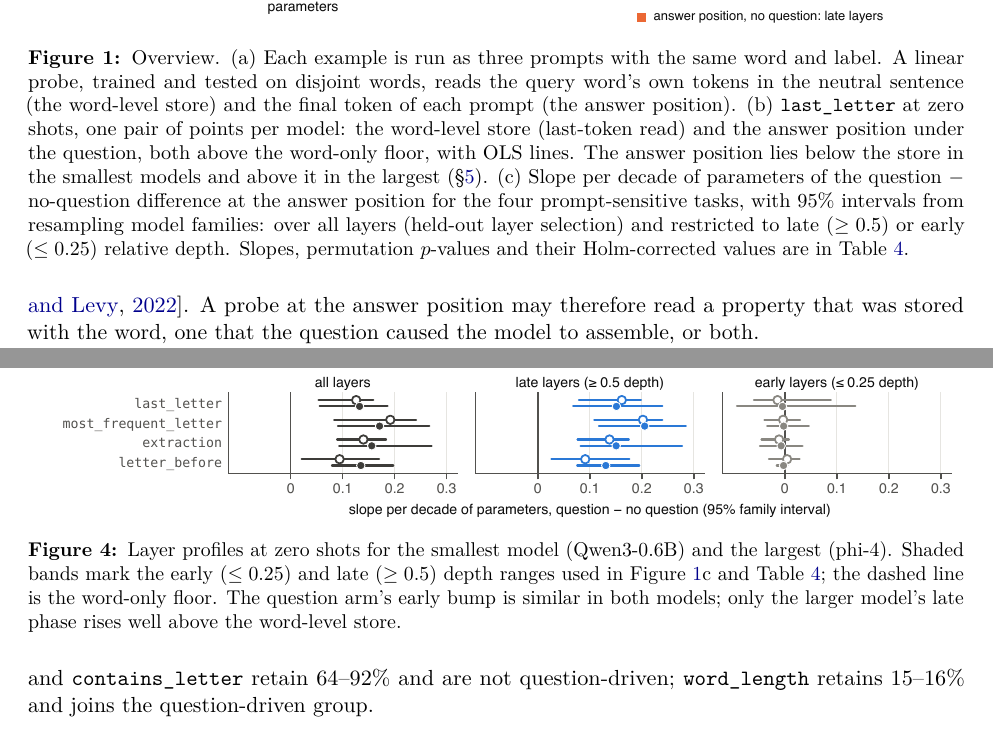
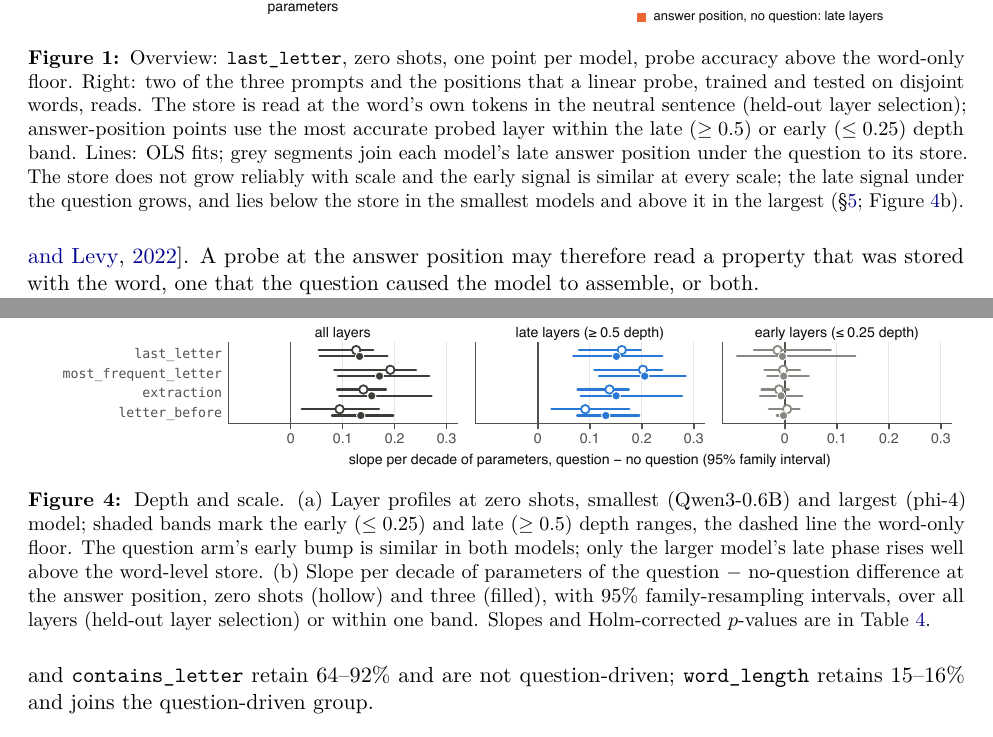
Before and after one commit to pratyush-acharya/char-store-probing, a LaTeX paper (paper/main.tex, which reads paper/sections/01_intro.tex, paper/sections/05_question.tex, paper/sections/D_tables.tex): two parts of pages 2 and 8 of 23, joined at a grey line, cut so that both start at the same text. Compiled offline with pdfLaTeX.

Commit message:
Update captions and figure references for the redesigned figures

```diff
--- a/paper/sections/01_intro.tex
+++ b/paper/sections/01_intro.tex
@@ -13,17 +13,15 @@ question caused the model to assemble, or both.
 \begin{figure}[t]
   \centering
   \includegraphics[width=\linewidth]{fig_overview.pdf}
-  \caption{Overview. (a)~Each example is run as three prompts with the same word and label. A
-    linear probe, trained and tested on disjoint words, reads the query word's own tokens in the
-    neutral sentence (the word-level store) and the final token of each prompt (the answer
-    position). (b)~\texttt{last\_letter} at zero shots, one pair of points per model: the word-level
-    store (last-token read) and the answer position under the question, both above the word-only
-    floor, with OLS lines. The answer position lies below the store in the smallest models and above
-    it in the largest (\S\ref{sec:question}). (c)~Slope per decade of parameters of the
-    question $-$ no-question difference at the answer position for the four prompt-sensitive
-    tasks, with 95\% intervals from resampling model families: over all layers (held-out layer
-    selection) and restricted to late ($\geq 0.5$) or early ($\leq 0.25$) relative depth. Slopes,
-    permutation $p$-values and their Holm-corrected values are in Table~\ref{tab:interaction}.}
+  \caption{Overview: \texttt{last\_letter}, zero shots, one point per model, probe accuracy above
+    the word-only floor. Right: two of the three prompts and the positions that a linear probe,
+    trained and tested on disjoint words, reads. The store is read at the word's own tokens in the
+    neutral sentence (held-out layer selection); answer-position points use the most accurate probed
+    layer within the late ($\geq 0.5$) or early ($\leq 0.25$) depth band. Lines: OLS fits; grey
+    segments join each model's late answer position under the question to its store. The store does
+    not grow reliably with scale and the early signal is similar at every scale; the late signal under
+    the question grows, and lies below the store in the smallest models and above it in the largest
+    (\S\ref{sec:question}; Figure~\ref{fig:twophase}b).}
   \label{fig:overview}
 \end{figure}
 
--- a/paper/sections/05_question.tex
+++ b/paper/sections/05_question.tex
@@ -40,11 +40,14 @@ act.
 \begin{figure}[tb]
   \centering
   \includegraphics[width=\linewidth]{fig2_two_phase_profiles.pdf}
-  \caption{Layer profiles at zero shots for the smallest model (Qwen3-0.6B) and the largest
-    (phi-4). Shaded bands mark the early ($\leq 0.25$) and late ($\geq 0.5$) depth ranges used in
-    Figure~\ref{fig:overview}c and Table~\ref{tab:interaction}; the dashed line is the word-only floor. The question arm's early
-    bump is similar in both models; only the larger model's late phase rises well above the
-    word-level store.}
+  \caption{Depth and scale. (a)~Layer profiles at zero shots, smallest (Qwen3-0.6B) and largest
+    (phi-4) model; shaded bands mark the early ($\leq 0.25$) and late ($\geq 0.5$) depth ranges, the
+    dashed line the word-only floor. The question arm's early bump is similar in both models; only
+    the larger model's late phase rises well above the word-level store. (b)~Slope per decade of
+    parameters of the question $-$ no-question difference at the answer position, zero shots
+    (hollow) and three (filled), with 95\% family-resampling intervals, over all layers (held-out
+    layer selection) or within one band. Slopes and Holm-corrected $p$-values are in
+    Table~\ref{tab:interaction}.}
   \label{fig:twophase}
 \end{figure}
 
@@ -83,3 +86,7 @@ are not question-driven; \texttt{word\_length} retains 15--16\% and joins the qu
   \centering
   \includegraphics[width=\linewidth]{fig_retained.pdf}
   \caption{Retained fraction of the question arm's signal when the question is deleted:
+    mean(no-question $-$ base) / mean(question $-$ base), at the answer position, for the neutral
+    carrier against the majority baseline and against the floor, and for the continuation carrier
+    against the floor, at zero shots (hollow) and three shots (filled). \texttt{letter\_before} has only the majority-based value, because its question
+    arm's mean is not above the floor. Values in Table~\ref{tab:retained}.}
--- a/paper/sections/D_tables.tex
+++ b/paper/sections/D_tables.tex
@@ -41,7 +41,7 @@ Exact values behind the figures in the main text, generated from the analysis ou
   \centering\footnotesize
   \setlength{\tabcolsep}{3.2pt}
   \resizebox{\textwidth}{!}{\input{tables/tab_interaction}}
-  \caption{Question$\times$scale interaction (Figure~\ref{fig:overview}c): slope per decade of
+  \caption{Question$\times$scale interaction (Figure~\ref{fig:twophase}b): slope per decade of
     parameters of (question arm $-$ neutral arm) at the answer position. ``All layers'' uses
     held-out layer selection; the permutation $p$ is followed by its Holm-adjusted value across the
     four tasks. ``Late'' and ``early'' restrict each arm to layers at relative depth $\geq 0.5$ or
```
Also changed, not shown: paper/sections/03_setup.tex (+1 -1 lines), paper/sections/04_store.tex (+5 -4 lines), paper/main.pdf, paper/sections/01_intro.tex (6 more changed lines), paper/sections/05_question.tex (10 more changed lines).
